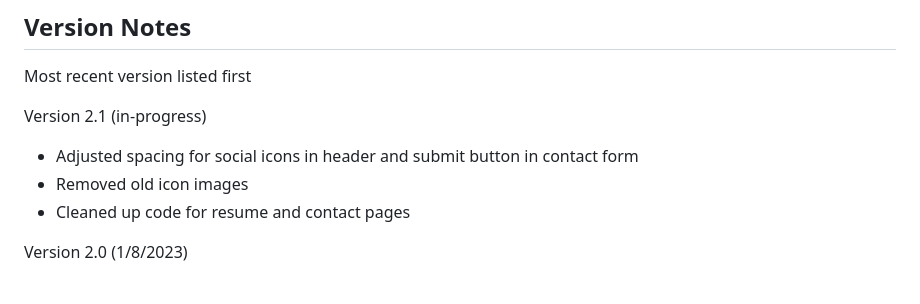
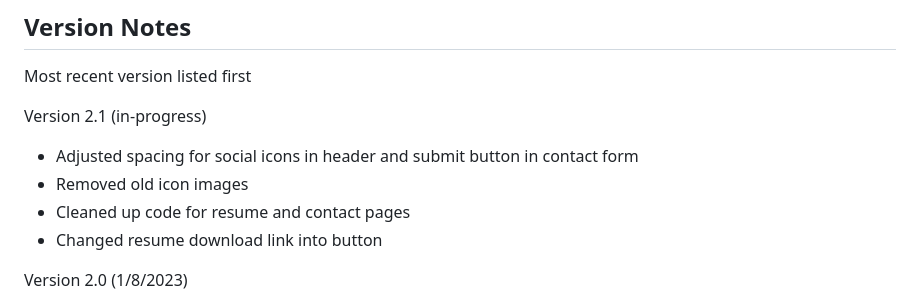
Before and after one commit to nmimura/Nana-Mimura-Website, a Markdown page: README.md, the part around the change. GitHub-like rendering.

Commit message:
Update README.md
Add progress to V2.1 version notes

```diff
--- a/README.md
+++ b/README.md
@@ -39,6 +39,7 @@ Version 2.1 (in-progress)
 - Adjusted spacing for social icons in header and submit button in contact form
 - Removed old icon images
 - Cleaned up code for resume and contact pages
+- Changed resume download link into button
 
 Version 2.0 (1/8/2023)
 - Moved social media links from contact page to header
```
